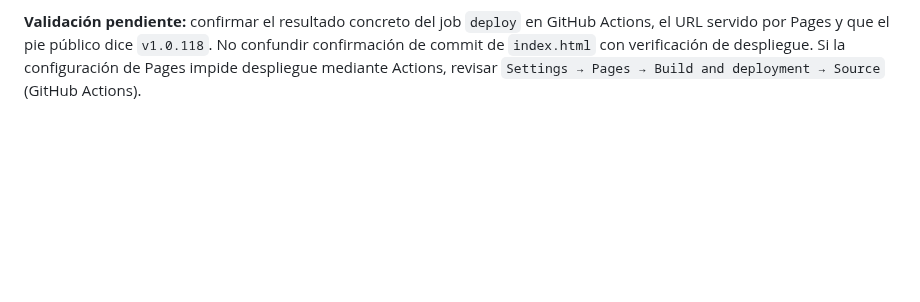
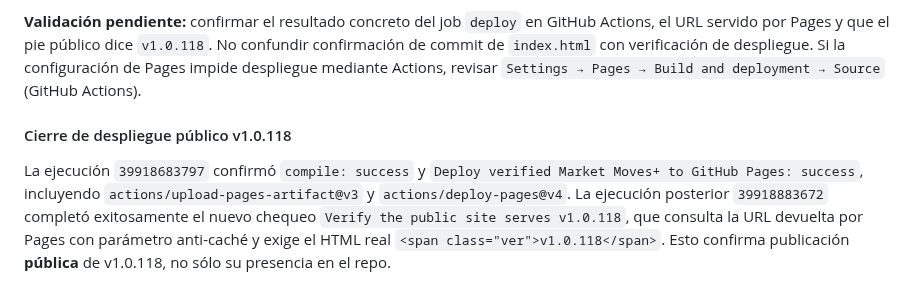
Before and after one commit to Fikolasty/gestor-ventas-eve, a Markdown page: docs/SDD.md, the part around the change. GitHub-like rendering; blank space fills up the shorter version.

Commit message:
docs(sdd): record verified Pages deployment and live public footer check for 1.0.118

```diff
--- a/docs/SDD.md
+++ b/docs/SDD.md
@@ -656,3 +656,8 @@ Capturas del usuario confirman persistencia de fondos oscuros, tarjetas claras y
 - Commit `cede2935`: tras superar Python/Node/Chromium y publicar el artefacto en main, el workflow marca `publishable=true`, copia `index.html` validado a `_site`, lo sube con `actions/upload-pages-artifact@v3` y ejecuta un job `deploy` con permisos `pages:write`, `id-token:write`, entorno `github-pages` y `actions/deploy-pages@v4`. Las compilaciones obsoletas no exponen `publishable` y por tanto no despliegan. No modifica fórmulas ni interfaz.
 
 **Validación pendiente:** confirmar el resultado concreto del job `deploy` en GitHub Actions, el URL servido por Pages y que el pie público dice `v1.0.118`. No confundir confirmación de commit de `index.html` con verificación de despliegue. Si la configuración de Pages impide despliegue mediante Actions, revisar `Settings → Pages → Build and deployment → Source` (GitHub Actions).
+
+
+#### Cierre de despliegue público v1.0.118
+
+La ejecución `39918683797` confirmó `compile: success` y `Deploy verified Market Moves+ to GitHub Pages: success`, incluyendo `actions/upload-pages-artifact@v3` y `actions/deploy-pages@v4`. La ejecución posterior `39918883672` completó exitosamente el nuevo chequeo `Verify the public site serves v1.0.118`, que consulta la URL devuelta por Pages con parámetro anti-caché y exige el HTML real `<span class="ver">v1.0.118</span>`. Esto confirma publicación **pública** de v1.0.118, no sólo su presencia en el repo.
```
